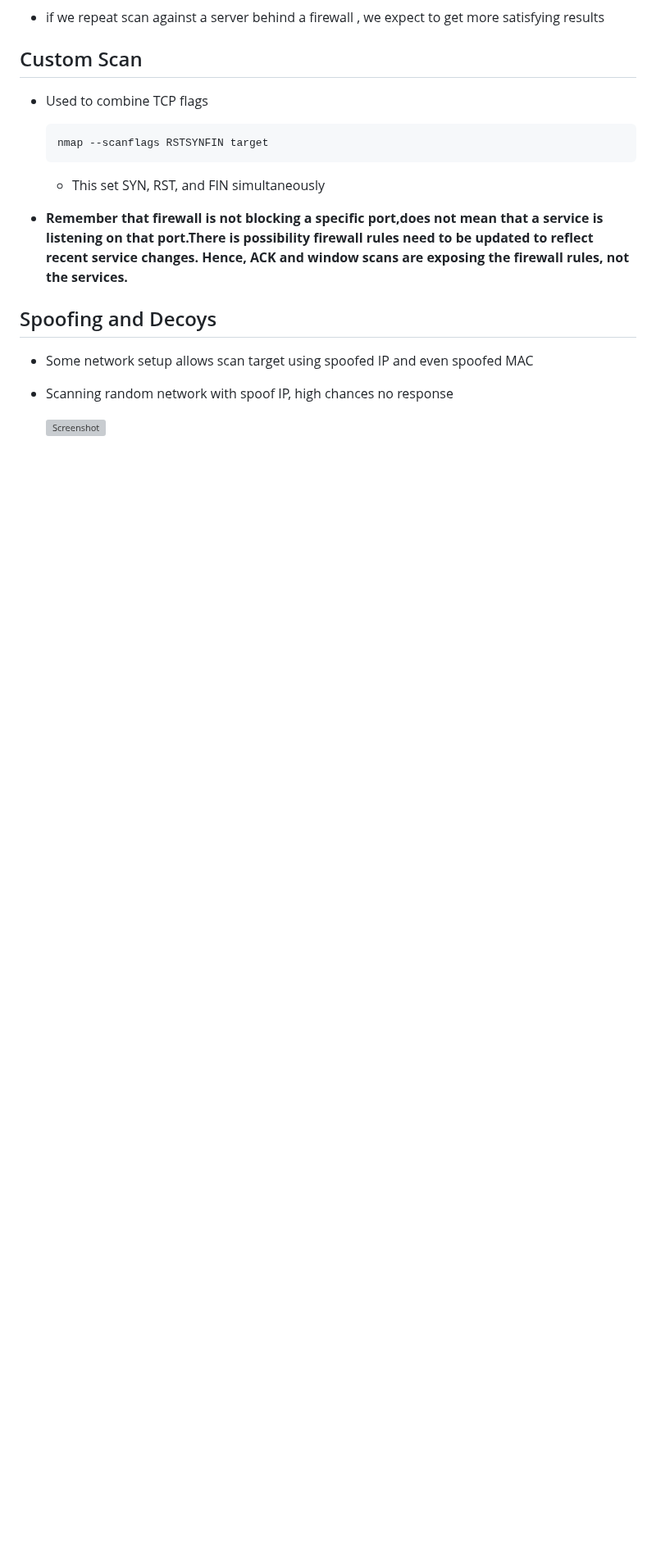
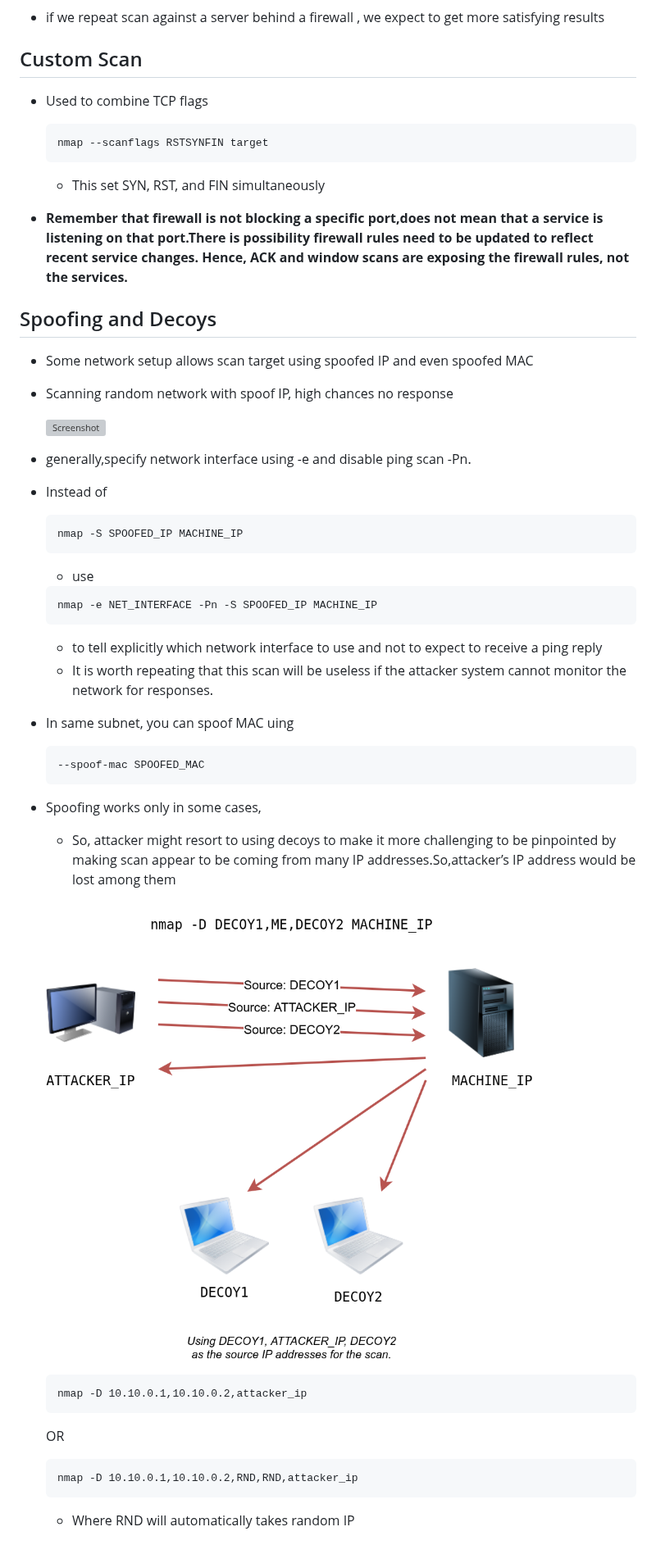
Before and after one commit to Praveenmagar/BugBounty, a Markdown page: Tryhackme/Nmap.md, the part around the change. Shown at 82% size. Drawn GitHub-style; pictures changed too: images/decoy.png (added); blank space fills up the shorter version; grey boxes are pictures that could not be loaded.

Commit message:
adding new nmap data

````diff
--- a/Tryhackme/Nmap.md
+++ b/Tryhackme/Nmap.md
@@ -371,3 +371,33 @@ becomes possible
 - Scanning random network with spoof IP, high chances no response
 
     ![Screenshot](../images/spoofedip.png)
+
+- generally,specify network interface using -e and disable ping scan -Pn.
+- Instead of
+    ```
+    nmap -S SPOOFED_IP MACHINE_IP
+    ```
+    - use
+    ```
+    nmap -e NET_INTERFACE -Pn -S SPOOFED_IP MACHINE_IP
+    ```
+    -  to tell explicitly which network interface to use and not to expect to receive a ping reply
+    - It is worth repeating that this scan will be useless if the attacker system cannot monitor the network for responses.
+
+- In same subnet, you can spoof MAC uing
+    ```
+    --spoof-mac SPOOFED_MAC
+    ```
+- Spoofing works only in some cases,
+    - So, attacker might resort to using decoys to make it more challenging to be pinpointed by making scan appear to be coming from many IP addresses.So,attacker’s IP address would be lost among them
+
+    ![Screenshot](../images/decoy.png)
+
+    ```
+    nmap -D 10.10.0.1,10.10.0.2,attacker_ip
+    ```
+    OR
+    ```
+    nmap -D 10.10.0.1,10.10.0.2,RND,RND,attacker_ip
+    ```
+    - Where RND will automatically takes random IP
````
